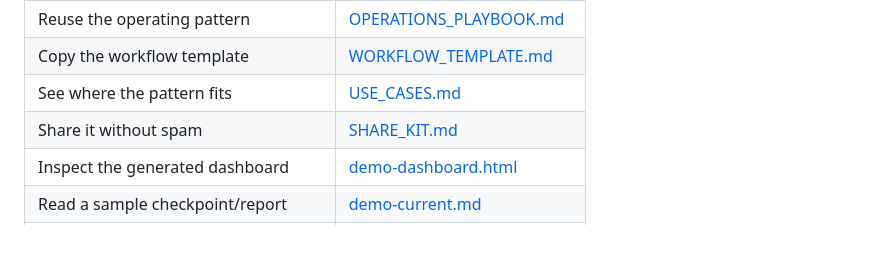
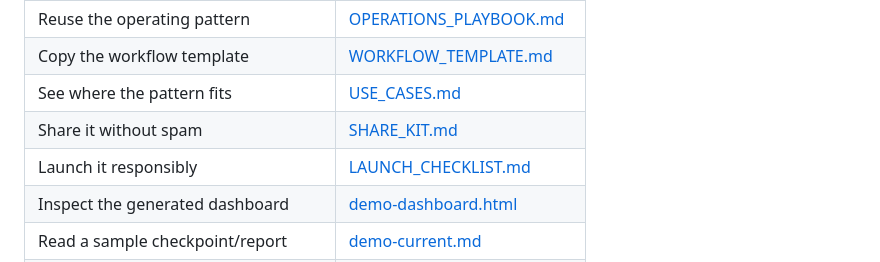
Before and after one commit to taherdhanera/bountyops-claim-guardian-demo, a Markdown page: README.md, the part around the change. GitHub-like rendering; blank space fills up the shorter version.

Commit message:
docs: add responsible launch checklist

```diff
--- a/README.md
+++ b/README.md
@@ -50,6 +50,7 @@ The fastest way to evaluate it is the live dashboard plus the architecture note:
 | Copy the workflow template | [WORKFLOW_TEMPLATE.md](WORKFLOW_TEMPLATE.md) |
 | See where the pattern fits | [USE_CASES.md](USE_CASES.md) |
 | Share it without spam | [SHARE_KIT.md](SHARE_KIT.md) |
+| Launch it responsibly | [LAUNCH_CHECKLIST.md](LAUNCH_CHECKLIST.md) |
 | Inspect the generated dashboard | [demo-dashboard.html](demo-dashboard.html) |
 | Read a sample checkpoint/report | [demo-current.md](demo-current.md) |
 | Verify the public data boundary | [PUBLIC_DEMO_MANIFEST.md](PUBLIC_DEMO_MANIFEST.md) |
```
Also changed, not shown: LAUNCH_CHECKLIST.md (added, +42 -0 lines), SHARE_KIT.md (+2 -0 lines).
